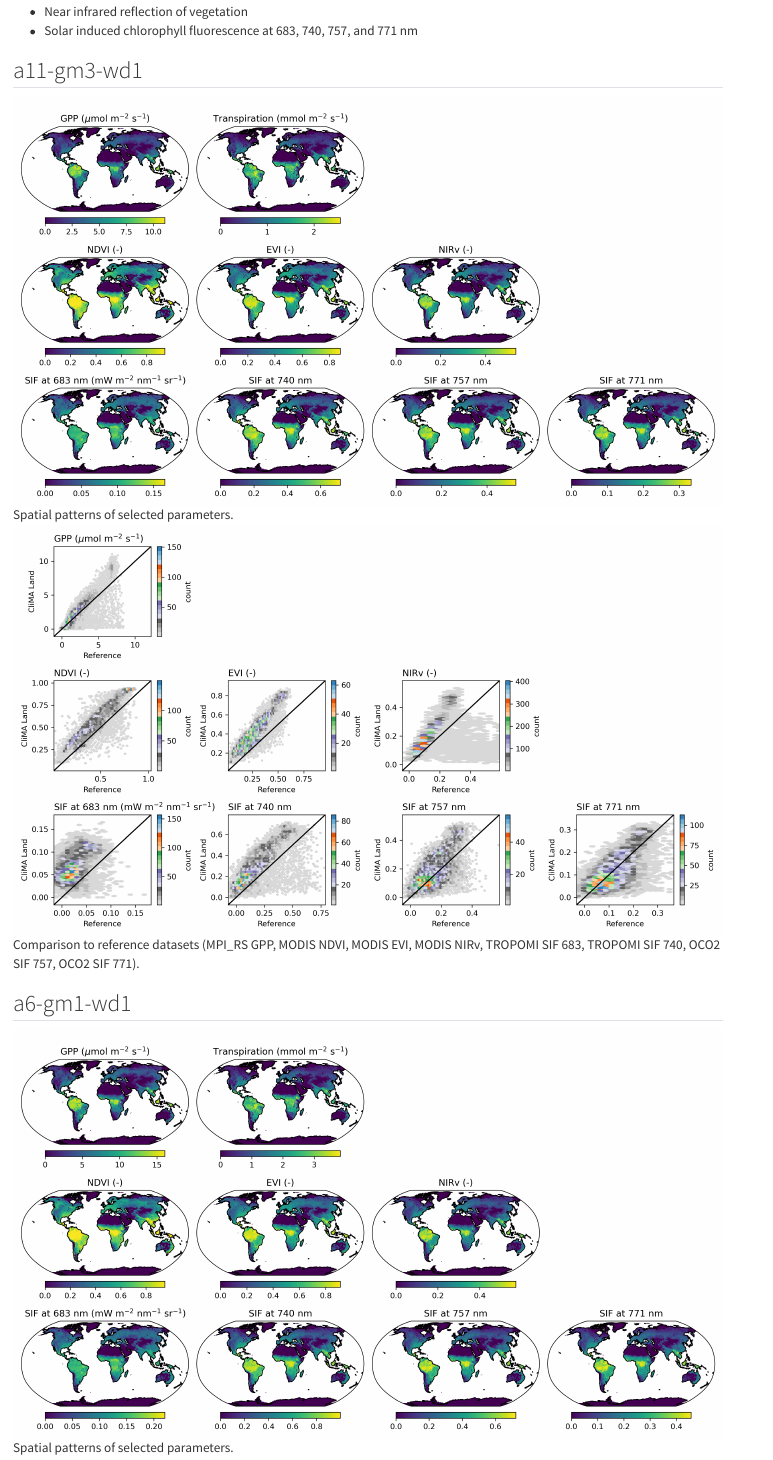
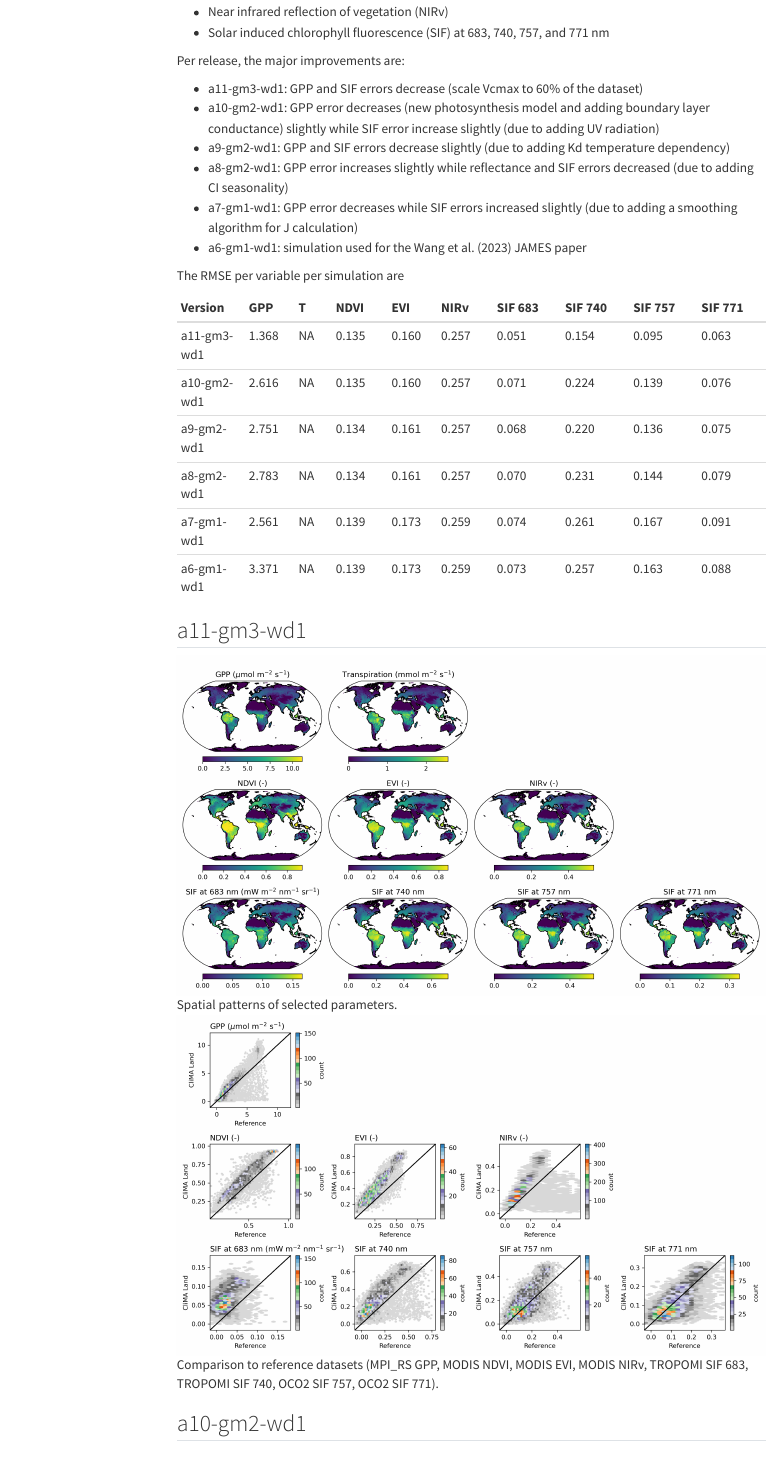
Before and after one commit to silicormosia/silicormosia.github.io, a Quarto document (blogs/emerald/emerald.qmd): the page in a window 1100 px wide, from 270 px down before the commit and from 290 px down after it, so that both start at the same text. Rendered offline with R 4.5, knitr and Pandoc in place of Quarto, with nearby package versions; menus at the side of the page are left out.

Commit message:
add more benchmarking results of different clima land versions

```diff
--- a/blogs/emerald/emerald.qmd
+++ b/blogs/emerald/emerald.qmd
@@ -17,2 +13,0 @@ This blog tracks the performance of the CliMA Land global simulations in terms i
-- Near infrared reflection of vegetation
-- Solar induced chlorophyll fluorescence at 683, 740, 757, and 771 nm
@@ -19,3 +18,25 @@ This blog tracks the performance of the CliMA Land global simulations in terms i
+- Near infrared reflection of vegetation (NIRv)
+- Solar induced chlorophyll fluorescence (SIF) at 683, 740, 757, and 771 nm
+
+Per release, the major improvements are:
+
+- a11-gm3-wd1: GPP and SIF errors decrease (scale Vcmax to 60% of the dataset)
+- a10-gm2-wd1: GPP error decreases (new photosynthesis model and adding boundary layer conductance) slightly while SIF error increase slightly (due to adding UV radiation)
+- a9-gm2-wd1: GPP and SIF errors decrease slightly (due to adding Kd temperature dependency)
+- a8-gm2-wd1: GPP error increases slightly while reflectance and SIF errors decreased (due to adding CI seasonality)
+- a7-gm1-wd1: GPP error decreases while SIF errors increased slightly (due to adding a smoothing algorithm for J calculation)
+- a6-gm1-wd1: simulation used for the Wang et al. (2023) JAMES paper
+
+The RMSE per variable per simulation are
+
+| **Version** | **GPP** | **T** | **NDVI** | **EVI** | **NIRv** | **SIF 683** | **SIF 740** | **SIF 757** | **SIF 771** |
+|:------------|:--------|:------|:---------|:--------|:---------|:------------|:------------|:------------|:------------|
+| a11-gm3-wd1 | 1.368   | NA    | 0.135    | 0.160   | 0.257    | 0.051       | 0.154       | 0.095       | 0.063       |
+| a10-gm2-wd1 | 2.616   | NA    | 0.135    | 0.160   | 0.257    | 0.071       | 0.224       | 0.139       | 0.076       |
+| a9-gm2-wd1  | 2.751   | NA    | 0.134    | 0.161   | 0.257    | 0.068       | 0.220       | 0.136       | 0.075       |
+| a8-gm2-wd1  | 2.783   | NA    | 0.134    | 0.161   | 0.257    | 0.070       | 0.231       | 0.144       | 0.079       |
+| a7-gm1-wd1  | 2.561   | NA    | 0.139    | 0.173   | 0.259    | 0.074       | 0.261       | 0.167       | 0.091       |
+| a6-gm1-wd1  | 3.371   | NA    | 0.139    | 0.173   | 0.259    | 0.073       | 0.257       | 0.163       | 0.088       |
 
 
 ## a11-gm3-wd1
```
Also changed, not shown: blogs/emerald/a10_gm2_wd1_2019_1X_1Y_hex.png (added), blogs/emerald/a10_gm2_wd1_2019_1X_1Y_spatial.png (added), blogs/emerald/a6_gm1_wd1_2019_1X_1Y_hex.png, blogs/emerald/a6_gm1_wd1_2019_1X_1Y_spatial.png, blogs/emerald/a7_gm1_wd1_2019_1X_1Y_hex.png (added), blogs/emerald/a7_gm1_wd1_2019_1X_1Y_spatial.png (added), blogs/emerald/a8_gm2_wd1_2019_1X_1Y_hex.png (added), blogs/emerald/a8_gm2_wd1_2019_1X_1Y_spatial.png (added), blogs/emerald/a9_gm2_wd1_2019_1X_1Y_hex.png (added), blogs/emerald/a9_gm2_wd1_2019_1X_1Y_spatial.png (added), blogs/emerald/emerald.qmd (33 more changed lines).
